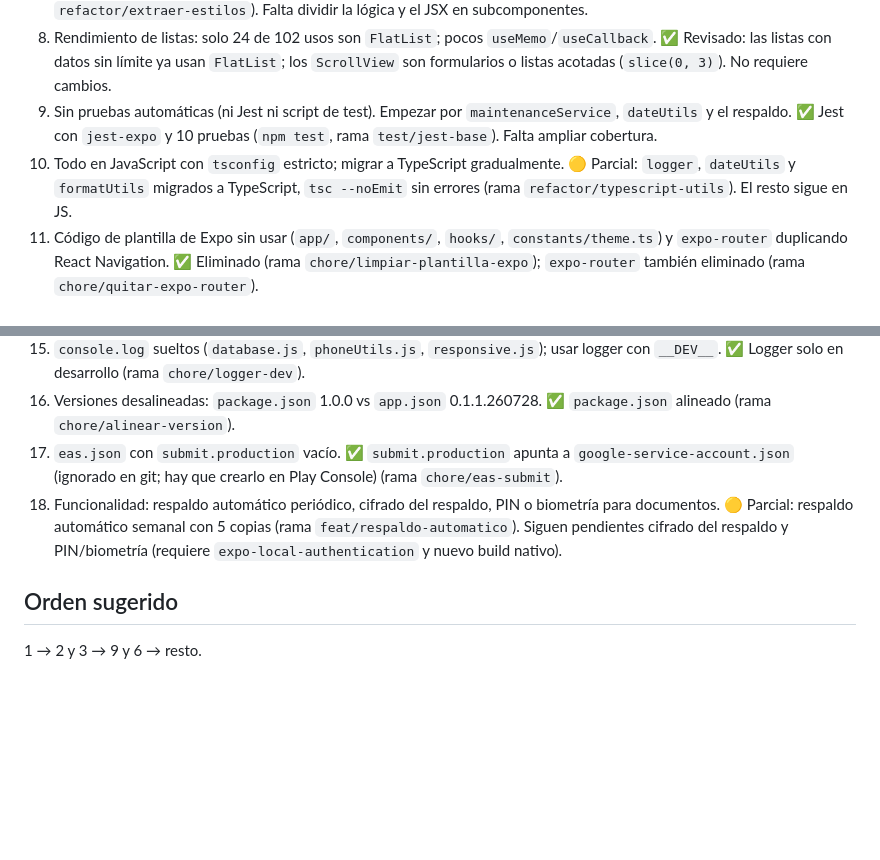
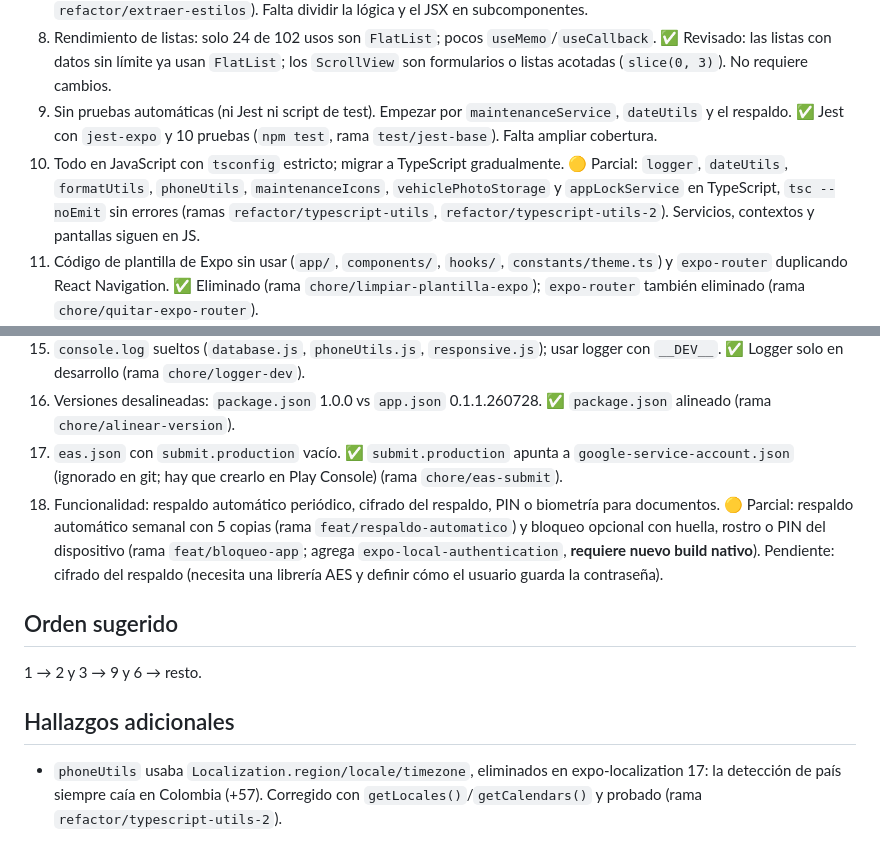
Before and after one commit to sumanuel/Auto-Guardian, a Markdown page: docs/MEJORAS_PENDIENTES.md, 2 parts joined by grey strips. Rendered like a GitHub page; blank space fills up the shorter version.

Commit message:
docs: actualizar estado de mejoras (TypeScript, bloqueo y hallazgos)
Co-Authored-By: Claude Sonnet 5.5 <noreply@anthropic.com>

```diff
--- a/docs/MEJORAS_PENDIENTES.md
+++ b/docs/MEJORAS_PENDIENTES.md
@@ -21,7 +21,7 @@ Estado: ✅ hecho en rama · ⏳ pendiente.
 7. Pantallas muy grandes: `VehicleDetailScreen` (1721 líneas), `MaintenanceHistoryScreen` (1716), `AddMaintenanceScreen` (1442), `CategoriesScreen` (1422), `InvestmentDetailScreen` (1419). 🟡 Parcial: los estilos de `VehicleDetailScreen` y `MaintenanceHistoryScreen` (~1100 líneas) pasaron a archivos `.styles.js` (rama `refactor/extraer-estilos`). Falta dividir la lógica y el JSX en subcomponentes.
 8. Rendimiento de listas: solo 24 de 102 usos son `FlatList`; pocos `useMemo`/`useCallback`. ✅ Revisado: las listas con datos sin límite ya usan `FlatList`; los `ScrollView` son formularios o listas acotadas (`slice(0, 3)`). No requiere cambios.
 9. Sin pruebas automáticas (ni Jest ni script de test). Empezar por `maintenanceService`, `dateUtils` y el respaldo. ✅ Jest con `jest-expo` y 10 pruebas (`npm test`, rama `test/jest-base`). Falta ampliar cobertura.
-10. Todo en JavaScript con `tsconfig` estricto; migrar a TypeScript gradualmente. 🟡 Parcial: `logger`, `dateUtils` y `formatUtils` migrados a TypeScript, `tsc --noEmit` sin errores (rama `refactor/typescript-utils`). El resto sigue en JS.
+10. Todo en JavaScript con `tsconfig` estricto; migrar a TypeScript gradualmente. 🟡 Parcial: `logger`, `dateUtils`, `formatUtils`, `phoneUtils`, `maintenanceIcons`, `vehiclePhotoStorage` y `appLockService` en TypeScript, `tsc --noEmit` sin errores (ramas `refactor/typescript-utils`, `refactor/typescript-utils-2`). Servicios, contextos y pantallas siguen en JS.
 11. Código de plantilla de Expo sin usar (`app/`, `components/`, `hooks/`, `constants/theme.ts`) y `expo-router` duplicando React Navigation.  ✅ Eliminado (rama `chore/limpiar-plantilla-expo`); `expo-router` también eliminado (rama `chore/quitar-expo-router`).
 12. Notificaciones: mensaje aleatorio y programación fija (lunes y miércoles 9 AM); programar con la fecha real de vencimiento y probar permisos en Android 13+. ✅ Avisos puntuales 3 días antes y el día del vencimiento, a las 9:00 (rama `feat/notificaciones-vencimiento`). Falta probar en Android 13+ real.
 
@@ -32,8 +32,12 @@ Estado: ✅ hecho en rama · ⏳ pendiente.
 15. `console.log` sueltos (`database.js`, `phoneUtils.js`, `responsive.js`); usar logger con `__DEV__`. ✅ Logger solo en desarrollo (rama `chore/logger-dev`).
 16. Versiones desalineadas: `package.json` 1.0.0 vs `app.json` 0.1.1.260728.  ✅ `package.json` alineado (rama `chore/alinear-version`).
 17. `eas.json` con `submit.production` vacío. ✅ `submit.production` apunta a `google-service-account.json` (ignorado en git; hay que crearlo en Play Console) (rama `chore/eas-submit`).
-18. Funcionalidad: respaldo automático periódico, cifrado del respaldo, PIN o biometría para documentos. 🟡 Parcial: respaldo automático semanal con 5 copias (rama `feat/respaldo-automatico`). Siguen pendientes cifrado del respaldo y PIN/biometría (requiere `expo-local-authentication` y nuevo build nativo).
+18. Funcionalidad: respaldo automático periódico, cifrado del respaldo, PIN o biometría para documentos. 🟡 Parcial: respaldo automático semanal con 5 copias (rama `feat/respaldo-automatico`) y bloqueo opcional con huella, rostro o PIN del dispositivo (rama `feat/bloqueo-app`; agrega `expo-local-authentication`, **requiere nuevo build nativo**). Pendiente: cifrado del respaldo (necesita una librería AES y definir cómo el usuario guarda la contraseña).
 
 ## Orden sugerido
 
 1 → 2 y 3 → 9 y 6 → resto.
+
+## Hallazgos adicionales
+
+- `phoneUtils` usaba `Localization.region/locale/timezone`, eliminados en expo-localization 17: la detección de país siempre caía en Colombia (+57). Corregido con `getLocales()`/`getCalendars()` y probado (rama `refactor/typescript-utils-2`).
```
